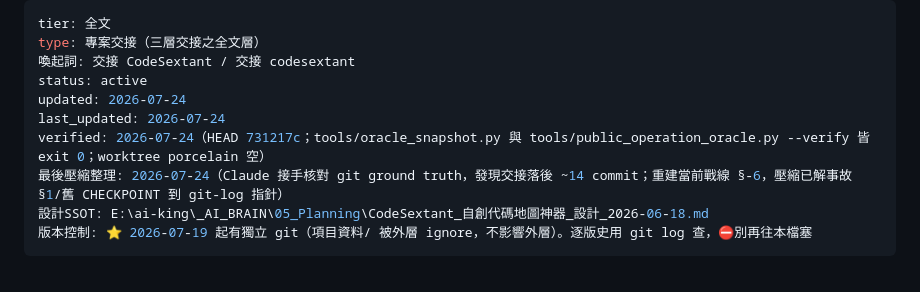
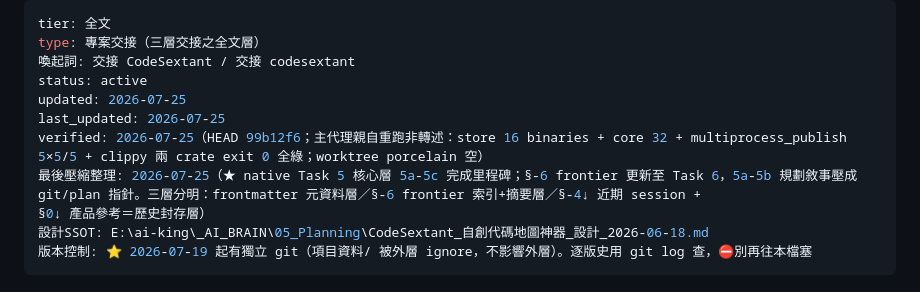
Before and after one commit to Zeroxrain99/CodeSextant, a Markdown page: 交接_CodeSextant.md, the part around the change. Rendered like a GitHub page.

Commit message:
docs(handoff): three-layer continuity handoff refreshed — frontmatter to 2026-07-25/99b12f6, Task 5 core-complete milestone

```diff
--- a/交接_CodeSextant.md
+++ b/交接_CodeSextant.md
@@ -3,10 +3,10 @@ tier: 全文
 type: 專案交接（三層交接之全文層）
 喚起詞: 交接 CodeSextant / 交接 codesextant
 status: active
-updated: 2026-07-24
-last_updated: 2026-07-24
-verified: 2026-07-24（HEAD 731217c；tools/oracle_snapshot.py 與 tools/public_operation_oracle.py --verify 皆 exit 0；worktree porcelain 空）
-最後壓縮整理: 2026-07-24（Claude 接手核對 git ground truth，發現交接落後 ~14 commit；重建當前戰線 §-6，壓縮已解事故 §1/舊 CHECKPOINT 到 git-log 指針）
+updated: 2026-07-25
+last_updated: 2026-07-25
+verified: 2026-07-25（HEAD 99b12f6；主代理親自重跑非轉述：store 16 binaries + core 32 + multiprocess_publish 5×5/5 + clippy 兩 crate exit 0 全綠；worktree porcelain 空）
+最後壓縮整理: 2026-07-25（★ native Task 5 核心層 5a-5c 完成里程碑；§-6 frontier 更新至 Task 6，5a-5b 規劃敘事壓成 git/plan 指針。三層分明：frontmatter 元資料層／§-6 frontier 索引+摘要層／§-4↓ 近期 session + §0↓ 產品參考＝歷史封存層）
 設計SSOT: E:\ai-king\_AI_BRAIN\05_Planning\CodeSextant_自創代碼地圖神器_設計_2026-06-18.md
 版本控制: ⭐ 2026-07-19 起有獨立 git（項目資料/ 被外層 ignore，不影響外層）。逐版史用 git log 查，⛔別再往本檔塞
 ---
```
